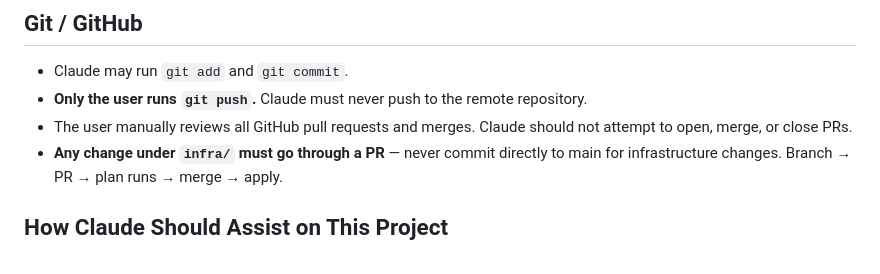
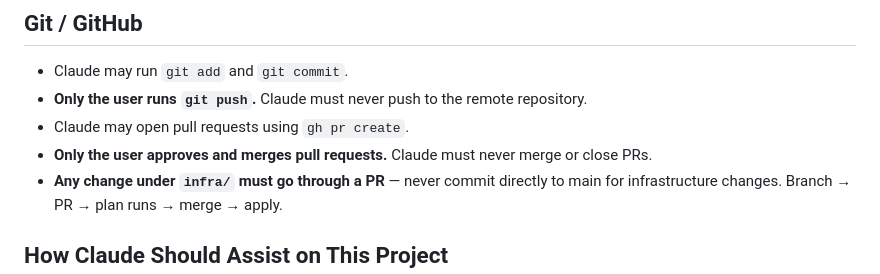
Before and after one commit to Justinmemphis/memphis-bbq-ranking-platform, a Markdown page: CLAUDE.md, the part around the change. Drawn GitHub-style.

Commit message:
docs: allow Claude to open PRs via gh pr create

```diff
--- a/CLAUDE.md
+++ b/CLAUDE.md
@@ -10,7 +10,8 @@
 
 - Claude may run `git add` and `git commit`.
 - **Only the user runs `git push`.** Claude must never push to the remote repository.
-- The user manually reviews all GitHub pull requests and merges. Claude should not attempt to open, merge, or close PRs.
+- Claude may open pull requests using `gh pr create`.
+- **Only the user approves and merges pull requests.** Claude must never merge or close PRs.
 - **Any change under `infra/` must go through a PR** — never commit directly to main for infrastructure changes. Branch → PR → plan runs → merge → apply.
 
 ## How Claude Should Assist on This Project
```
